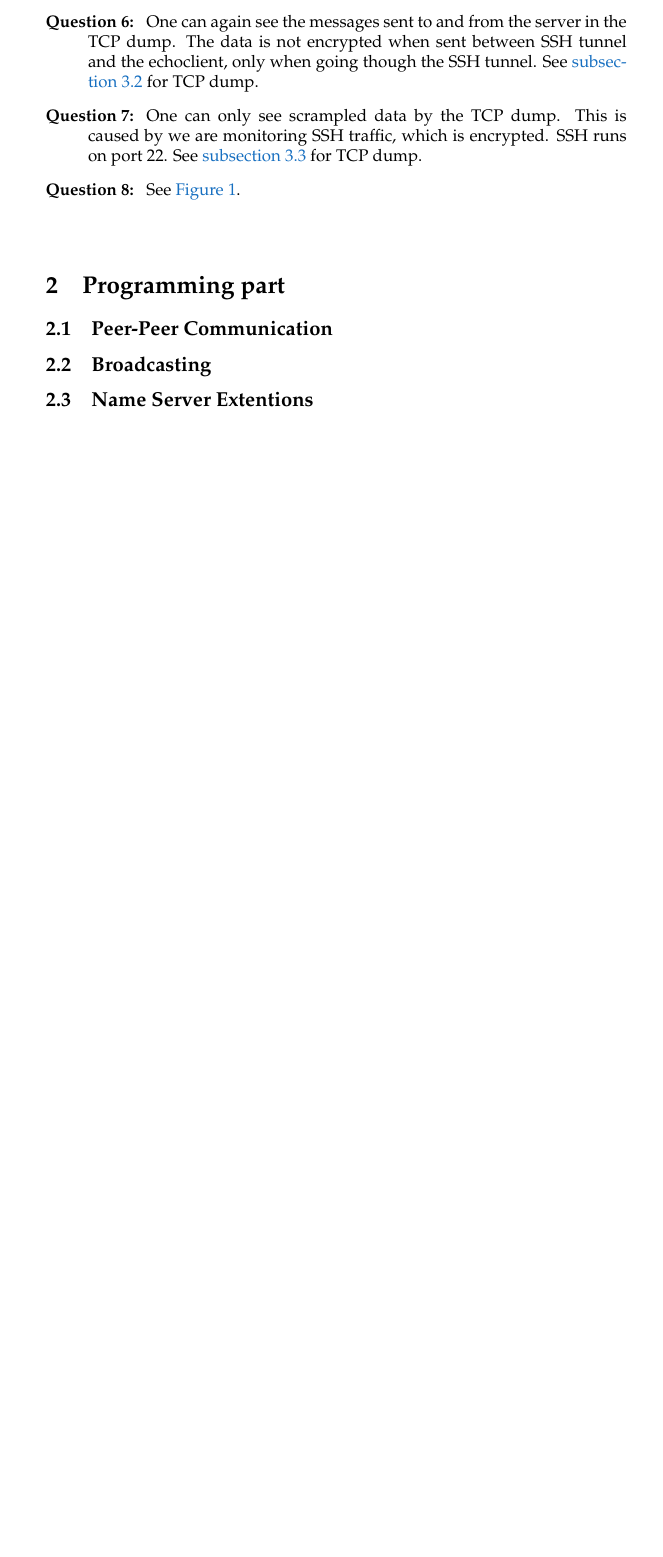
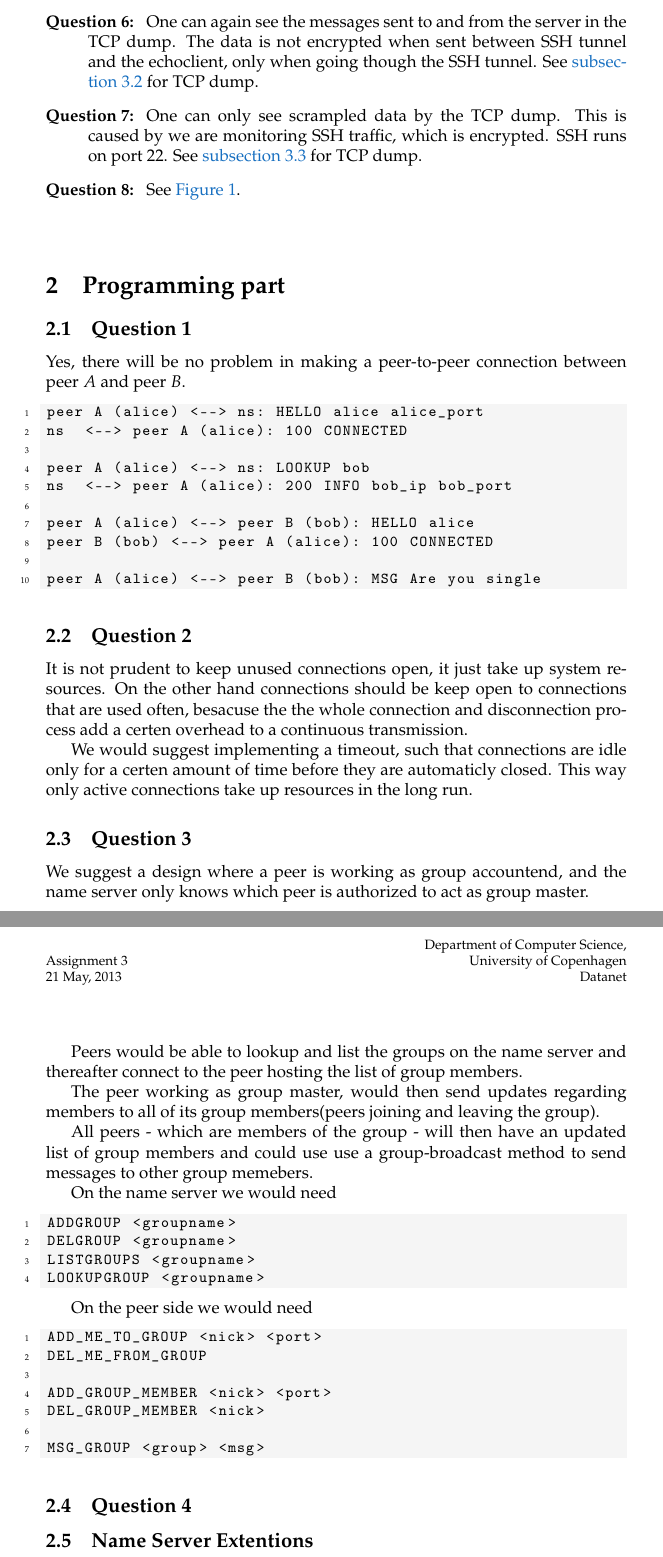
Before and after one commit to brunsgaard/datanet, a LaTeX problem sheet (assignment3/latex/main.tex, which reads assignment3/latex/sections/practical.tex): part of page 4 of 8 before the commit and two parts of pages 4 and 5 of 9 after it, the two joined at a grey line, cut so that both start at the same text, the shorter picture padded with empty space. Compiled offline with pdfLaTeX.

Commit message:
some practical stuff

```diff
--- a/assignment3/latex/sections/practical.tex
+++ b/assignment3/latex/sections/practical.tex
@@ -1,6 +1,66 @@
 \section{Programming part}
-\subsection{Peer-Peer Communication}
+\subsection{Question 1}
+Yes, there will be no problem in making a peer-to-peer connection between
+peer $A$ and peer $B$.
 
-\subsection{Broadcasting}
+\begin{lstlisting}
+peer A (alice) <--> ns: HELLO alice alice_port
+ns  <--> peer A (alice): 100 CONNECTED
+
+peer A (alice) <--> ns: LOOKUP bob
+ns  <--> peer A (alice): 200 INFO bob_ip bob_port
+
+peer A (alice) <--> peer B (bob): HELLO alice
+peer B (bob) <--> peer A (alice): 100 CONNECTED
+
+peer A (alice) <--> peer B (bob): MSG Are you single
+\end{lstlisting}
+
+\subsection{Question 2}
+It is not prudent to keep unused connections open, it just take up system
+resources. On the other hand connections should be keep open to connections
+that are used often, besacuse the the whole connection and disconnection
+process add a certen overhead to a continuous transmission.
+
+We would suggest implementing a timeout, such that connections are idle only
+for a certen amount of time before they are automaticly closed. This way only
+active connections take up resources in the long run.
+
+
+\subsection{Question 3}
+We suggest a design where a peer is working as group accountend, and the name
+server only knows which peer is authorized to act as group master.
+
+Peers would be able to lookup and list the groups on the name server and
+thereafter connect to the peer hosting the list of group members.
+
+The peer working as group master, would then send updates regarding members to
+all of its group members(peers joining and leaving the group).
+
+All peers - which are members of the group - will then have an updated list of
+group members and could use use a group-broadcast method to send messages to
+other group memebers.
+
+On the name server we would need
+\begin{lstlisting}
+ADDGROUP <groupname>
+DELGROUP <groupname>
+LISTGROUPS <groupname>
+LOOKUPGROUP <groupname>
+\end{lstlisting}
+
+On the peer side we would need
+\begin{lstlisting}
+ADD_ME_TO_GROUP <nick> <port>
+DEL_ME_FROM_GROUP
+
+ADD_GROUP_MEMBER <nick> <port>
+DEL_GROUP_MEMBER <nick>
+
+MSG_GROUP <group> <msg>
+\end{lstlisting}
+
+\subsection{Question 4}
+
 
 \subsection{Name Server Extentions}
```
Also changed, not shown: 1 other file.
